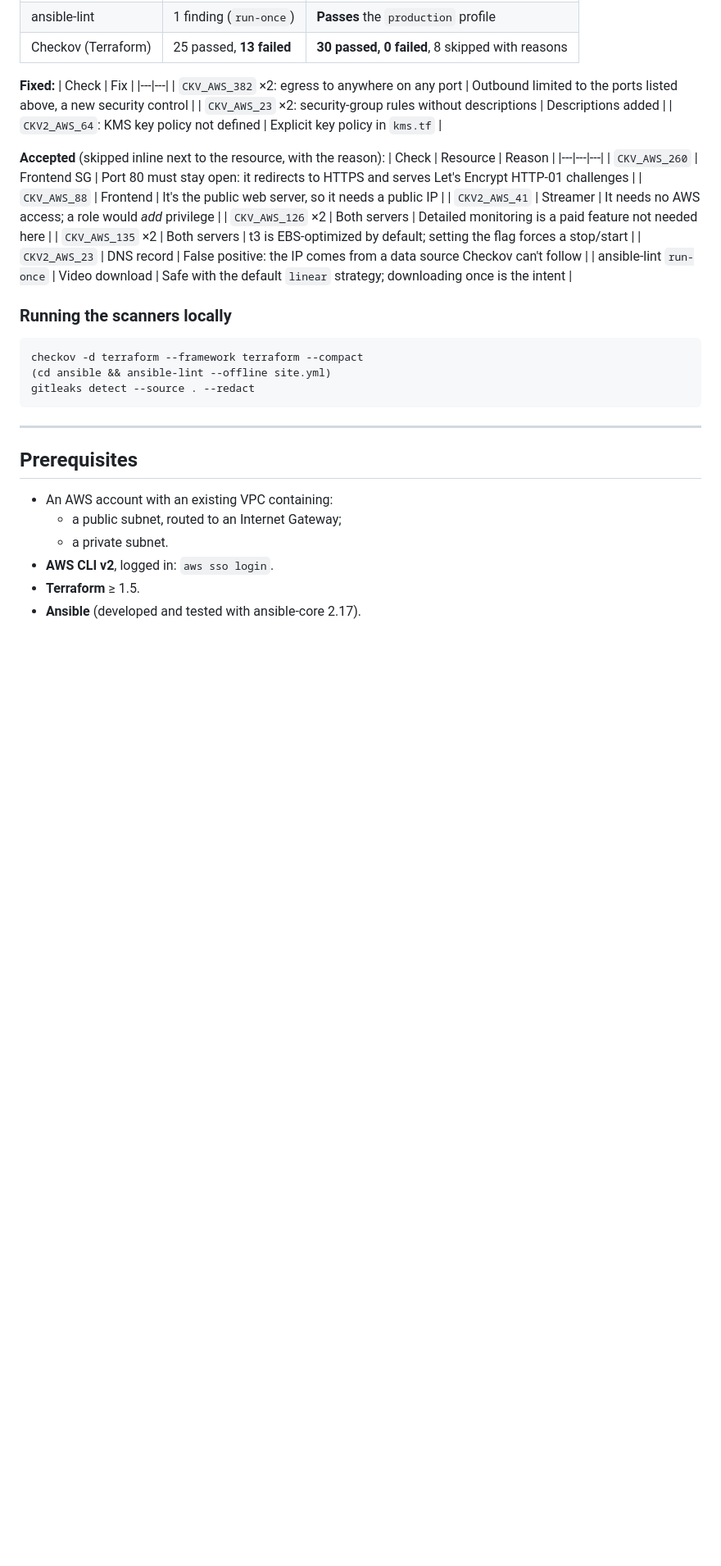
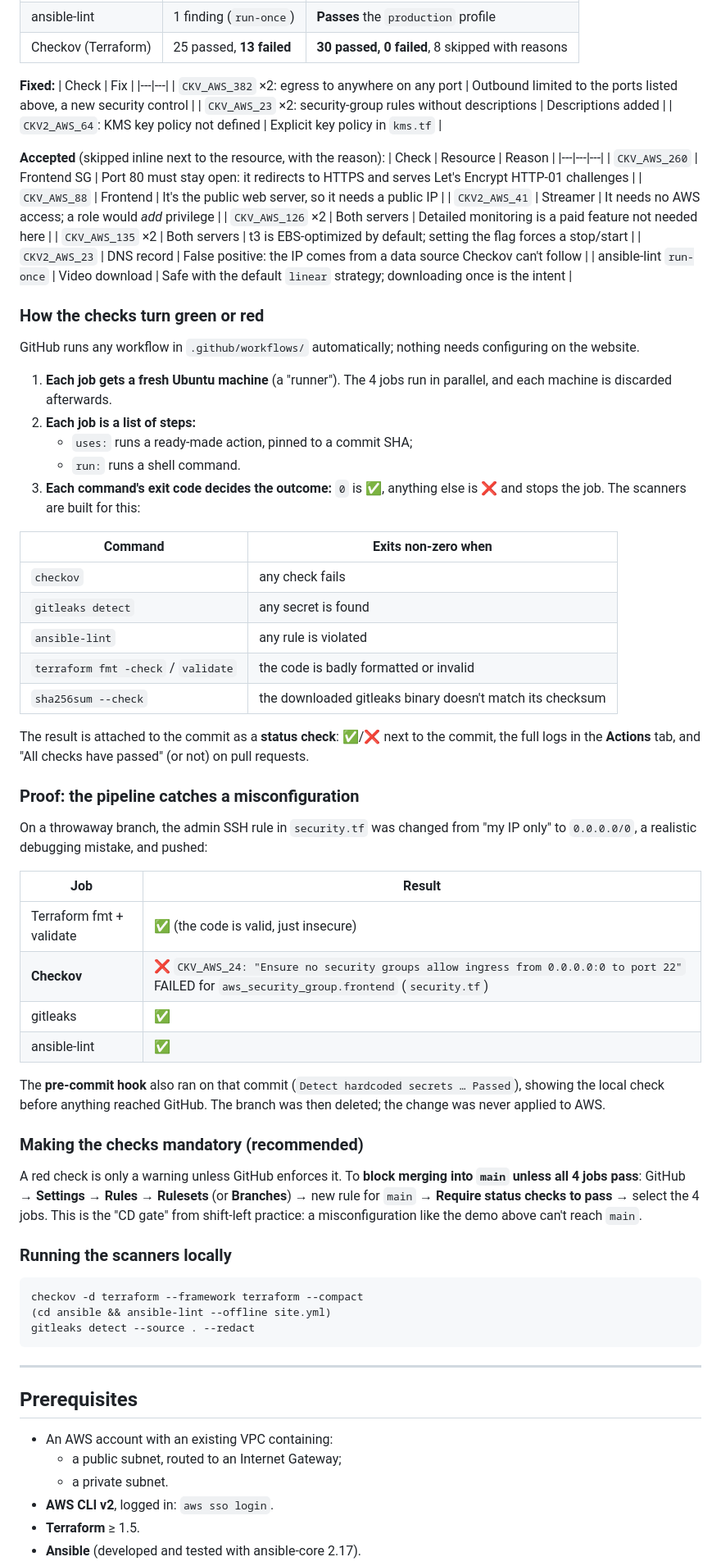
Before and after one commit to Bahey1200022/Aws-Video-Streamer, a Markdown page: README.md, the part around one of its changes. Shown at 82% size. Drawn GitHub-style; blank space fills up the shorter version.

Commit message:
README: how the pipeline checks work, failure demo proof, HTTPS verification
Co-Authored-By: Claude Opus 5.5 <noreply@anthropic.com>

````diff
--- a/README.md
+++ b/README.md
@@ -242,6 +242,39 @@ pip install pre-commit && pre-commit install
 | `CKV2_AWS_23` | DNS record | False positive: the IP comes from a data source Checkov can't follow |
 | ansible-lint `run-once` | Video download | Safe with the default `linear` strategy; downloading once is the intent |
 
+### How the checks turn green or red
+GitHub runs any workflow in `.github/workflows/` automatically; nothing needs configuring on the website.
+1. **Each job gets a fresh Ubuntu machine** (a "runner"). The 4 jobs run in parallel, and each machine is discarded afterwards.
+2. **Each job is a list of steps:**
+   - `uses:` runs a ready-made action, pinned to a commit SHA;
+   - `run:` runs a shell command.
+3. **Each command's exit code decides the outcome:** `0` is ✅, anything else is ❌ and stops the job. The scanners are built for this:
+
+| Command | Exits non-zero when |
+|---|---|
+| `checkov` | any check fails |
+| `gitleaks detect` | any secret is found |
+| `ansible-lint` | any rule is violated |
+| `terraform fmt -check` / `validate` | the code is badly formatted or invalid |
+| `sha256sum --check` | the downloaded gitleaks binary doesn't match its checksum |
+
+The result is attached to the commit as a **status check**: ✅/❌ next to the commit, the full logs in the **Actions** tab, and "All checks have passed" (or not) on pull requests.
+
+### Proof: the pipeline catches a misconfiguration
+On a throwaway branch, the admin SSH rule in `security.tf` was changed from "my IP only" to `0.0.0.0/0`, a realistic debugging mistake, and pushed:
+
+| Job | Result |
+|---|---|
+| Terraform fmt + validate | ✅ (the code is valid, just insecure) |
+| **Checkov** | ❌ `CKV_AWS_24: "Ensure no security groups allow ingress from 0.0.0.0:0 to port 22"` FAILED for `aws_security_group.frontend` (`security.tf`) |
+| gitleaks | ✅ |
+| ansible-lint | ✅ |
+
+The **pre-commit hook** also ran on that commit (`Detect hardcoded secrets … Passed`), showing the local check before anything reached GitHub. The branch was then deleted; the change was never applied to AWS.
+
+### Making the checks mandatory (recommended)
+A red check is only a warning unless GitHub enforces it. To **block merging into `main` unless all 4 jobs pass**: GitHub → **Settings** → **Rules → Rulesets** (or **Branches**) → new rule for `main` → **Require status checks to pass** → select the 4 jobs. This is the "CD gate" from shift-left practice: a misconfiguration like the demo above can't reach `main`.
+
 ### Running the scanners locally
 ```bash
 checkov -d terraform --framework terraform --compact
````
Also changed, not shown: other parts of README.md (+13 -0 lines).
